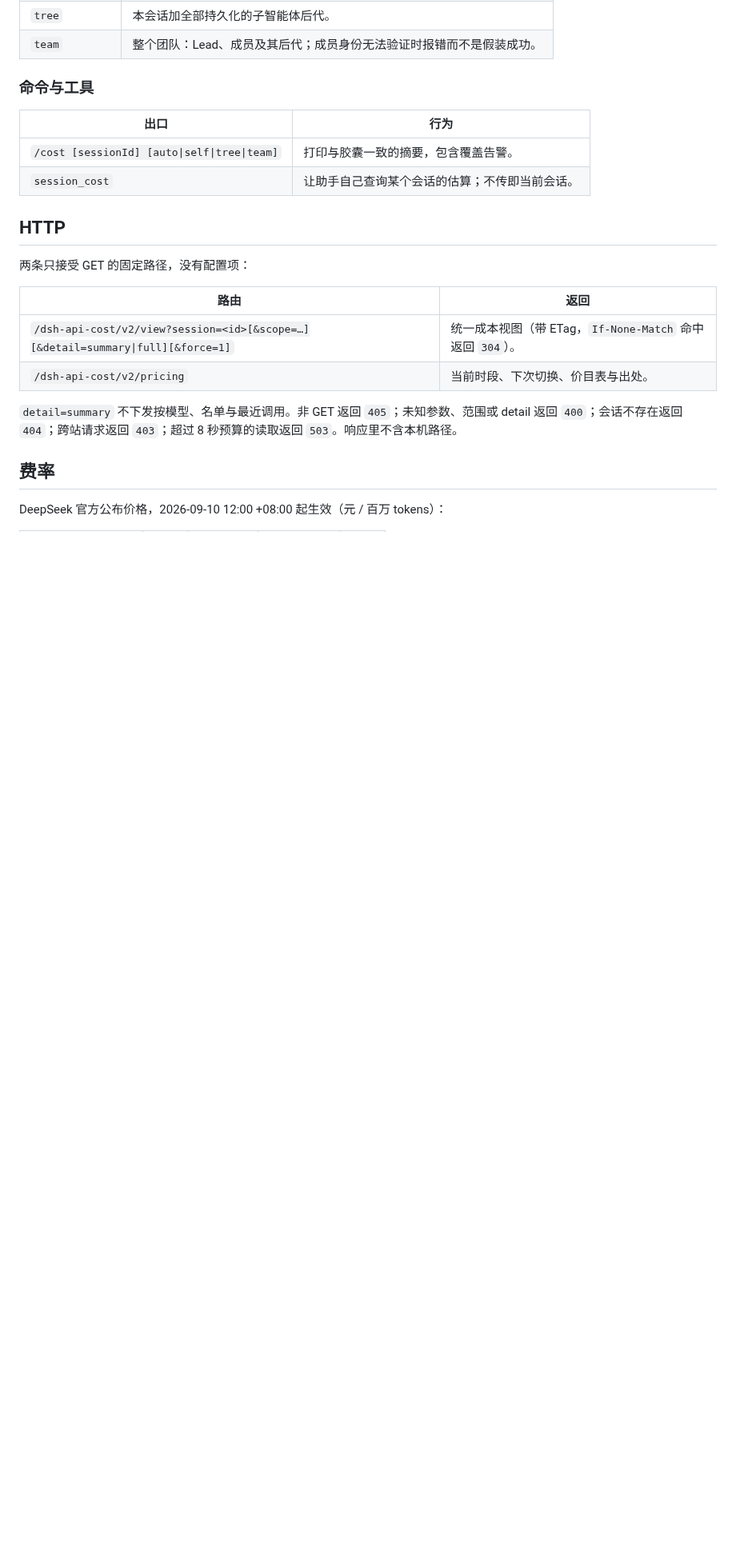
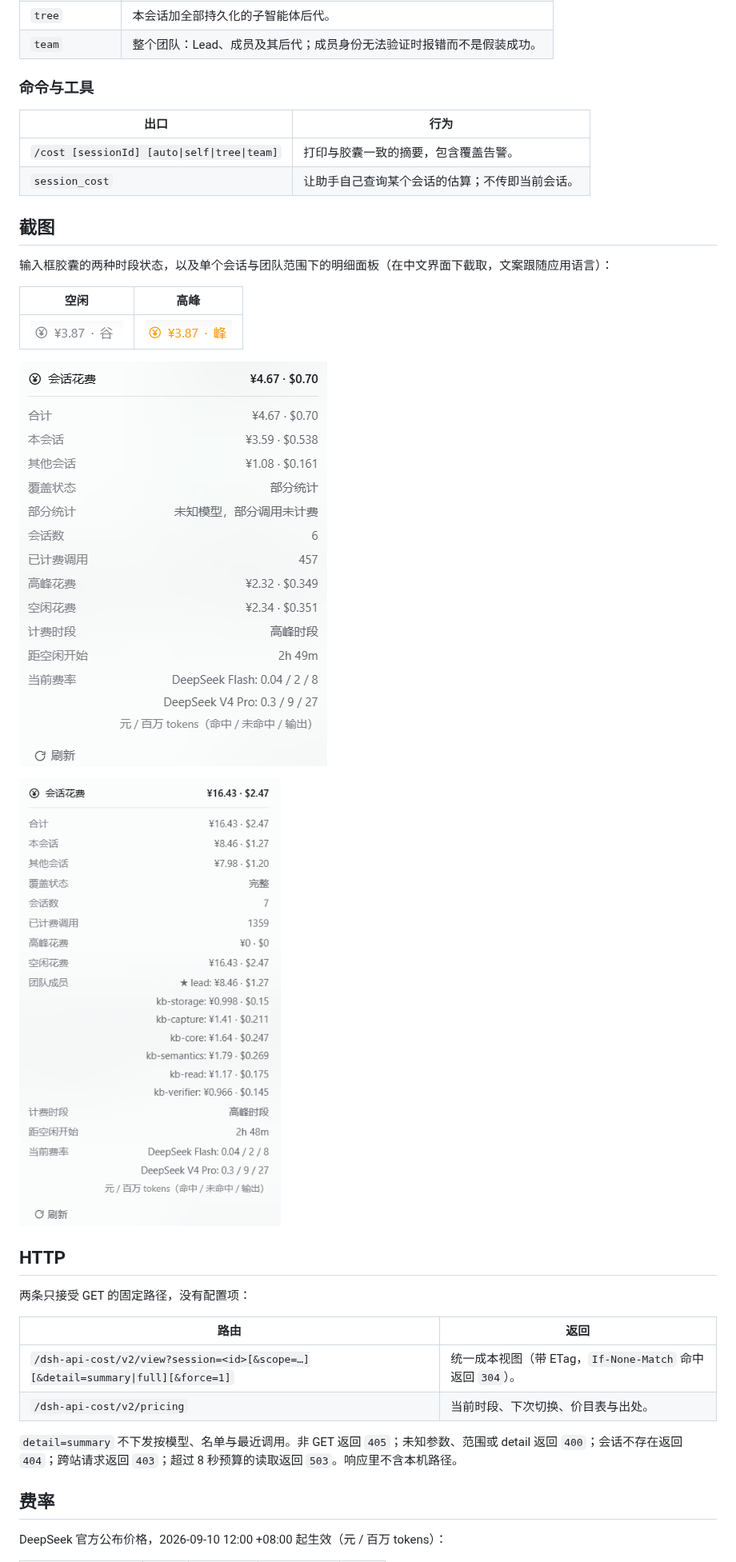
Before and after one commit to NIRVANA-APOC/dsh-api-cost, a Markdown page: README.zh.md, the part around one of its changes. Shown at 80% size. GitHub-like rendering; pictures changed too: assets/panel-session.png, assets/panel-team.png; blank space fills up the shorter version.

```diff
--- a/README.zh.md
+++ b/README.zh.md
@@ -66,6 +66,18 @@ dsh plugin --profile web add /absolute/path/to/checkout  # 从仓库或 git 地
 | --- | --- |
 | `/cost [sessionId] [auto\|self\|tree\|team]` | 打印与胶囊一致的摘要，包含覆盖告警。 |
 | `session_cost` | 让助手自己查询某个会话的估算；不传即当前会话。 |
+
+## 截图
+
+输入框胶囊的两种时段状态，以及单个会话与团队范围下的明细面板（在中文界面下截取，文案跟随应用语言）：
+
+| 空闲 | 高峰 |
+| --- | --- |
+| ![空闲时段的胶囊：本会话花费，时段用文字写成「谷」，整体为中性色](assets/pill-off-peak.png) | ![高峰时段的同一枚胶囊：时段写作「峰」，胶囊转为警示色](assets/pill-peak.png) |
+
+![单个会话的明细面板：合计（¥ 与 $）、本会话与其他会话拆分、部分统计并写明未知模型原因、会话数与已计费调用数、高峰与空闲拆分、带倒计时的计费时段、当前费率，以及刷新按钮](assets/panel-session.png)
+
+![团队范围的明细面板：合计与请求者自身份额、七个会话的完整覆盖，以及 Lead 前置 ★ 且每名成员各一行金额的名单](assets/panel-team.png)
 
 ## HTTP
 
```
Also changed, not shown: other parts of README.zh.md (+1 -1 lines), README.md (+13 -1 lines), assets/README.md (+10 -8 lines).
